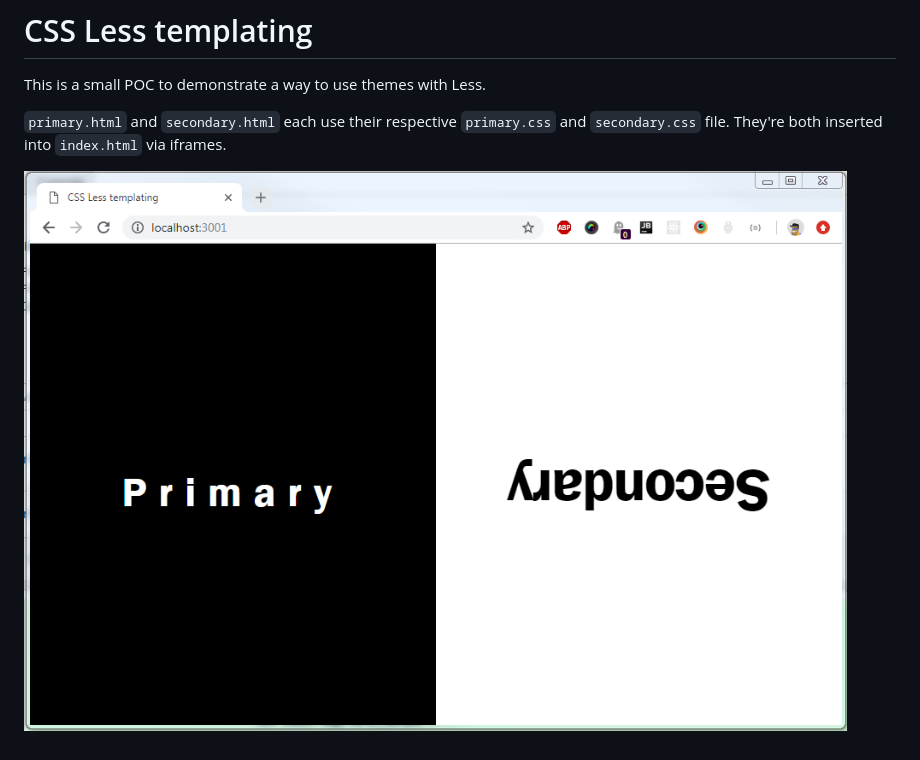
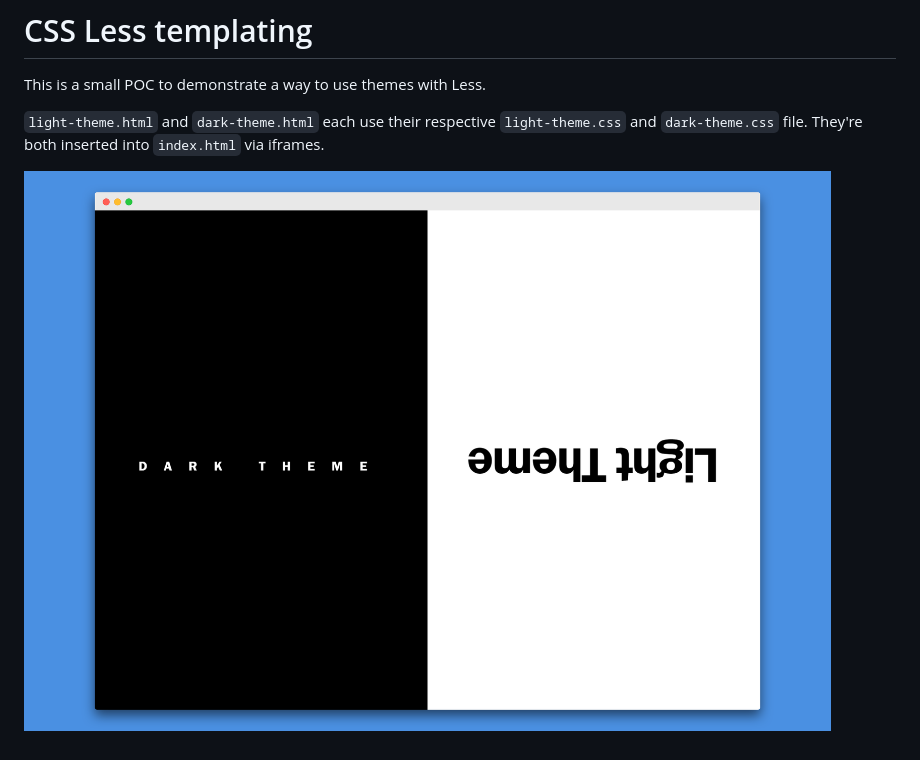
Before and after one commit to mikelothar/css-less-templating, a Markdown page: readme.markdown, the part around the change. GitHub-like rendering; pictures changed too: css-less-templating.png (deleted), screely.png (added).

```diff
--- a/readme.markdown
+++ b/readme.markdown
@@ -2,6 +2,6 @@
 
 This is a small POC to demonstrate a way to use themes with Less.
 
-`primary.html` and `secondary.html` each use their respective `primary.css` and `secondary.css` file. They're both inserted into `index.html` via iframes.
+`light-theme.html` and `dark-theme.html` each use their respective `light-theme.css` and `dark-theme.css` file. They're both inserted into `index.html` via iframes.
 
-![CSS Less templating](css-less-templating.png "CSS Less templating")
+![CSS Less templating](screely.png "CSS Less templating")
```
Also changed, not shown: 21 other files.
